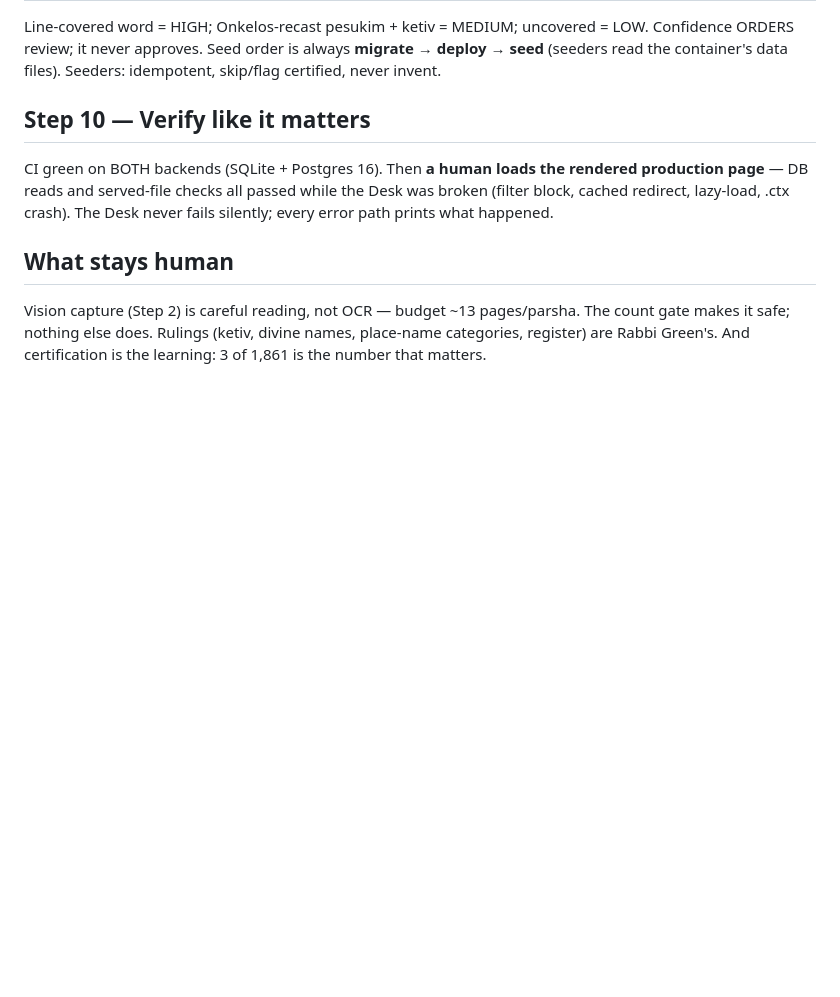
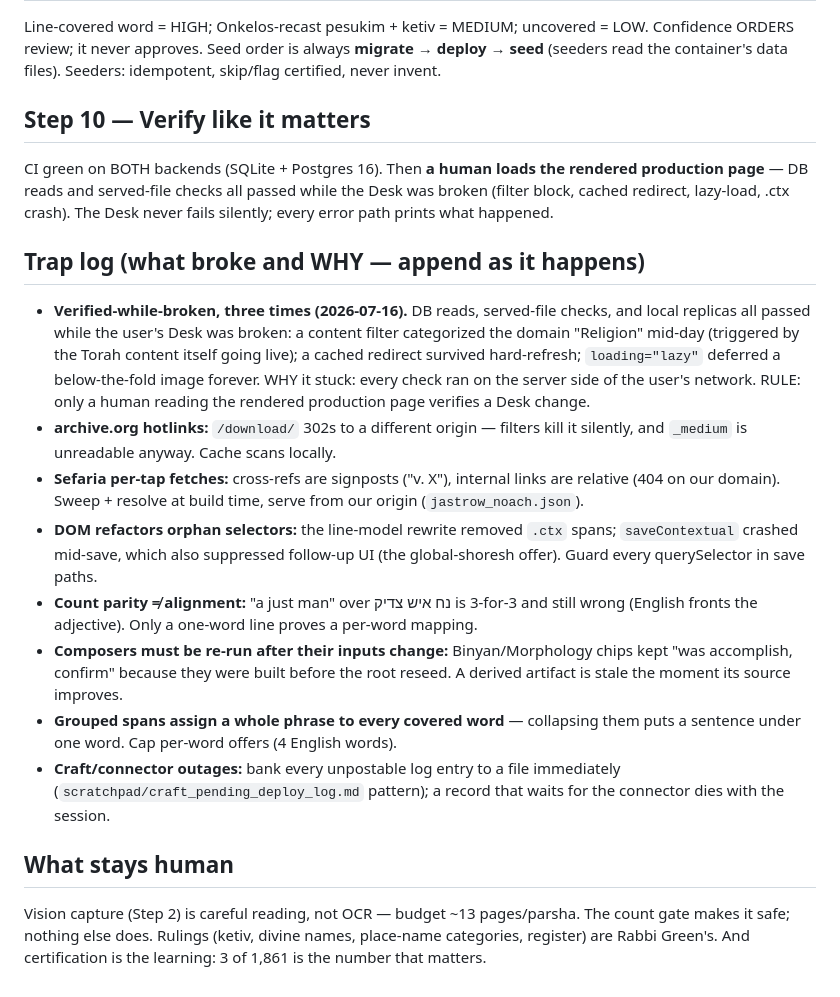
Before and after one commit to rgreen-ctrl/ezer-lmevakshim, a Markdown page: docs/PARSHA_PIPELINE.md, the part around the change. Rendered like a GitHub page; blank space fills up the shorter version.

Commit message:
Runbook protocol: living document, updated during the work (CLAUDE.md rule)
Same discipline as the Craft protocol: every ruling, trap, source-status
change, and narrowed/widened rule goes into docs/PARSHA_PIPELINE.md the
moment it happens — never batched to session end. Backfilled today's trap
log: verified-while-broken (x3, and why), archive.org redirects, Sefaria
per-tap fetch failures, orphaned selectors, count-parity != alignment,
stale composers, grouped-span collapse, connector outage banking.

Co-Authored-By: Claude Opus 4.8 <noreply@anthropic.com>

```diff
--- a/docs/PARSHA_PIPELINE.md
+++ b/docs/PARSHA_PIPELINE.md
@@ -117,6 +117,35 @@ rendered production page** — DB reads and served-file checks all passed while
 the Desk was broken (filter block, cached redirect, lazy-load, .ctx crash).
 The Desk never fails silently; every error path prints what happened.
 
+## Trap log (what broke and WHY — append as it happens)
+
+- **Verified-while-broken, three times (2026-07-16).** DB reads, served-file
+  checks, and local replicas all passed while the user's Desk was broken: a
+  content filter categorized the domain "Religion" mid-day (triggered by the
+  Torah content itself going live); a cached redirect survived hard-refresh;
+  `loading="lazy"` deferred a below-the-fold image forever. WHY it stuck:
+  every check ran on the server side of the user's network. RULE: only a
+  human reading the rendered production page verifies a Desk change.
+- **archive.org hotlinks:** `/download/` 302s to a different origin — filters
+  kill it silently, and `_medium` is unreadable anyway. Cache scans locally.
+- **Sefaria per-tap fetches:** cross-refs are signposts ("v. X"), internal
+  links are relative (404 on our domain). Sweep + resolve at build time,
+  serve from our origin (`jastrow_noach.json`).
+- **DOM refactors orphan selectors:** the line-model rewrite removed `.ctx`
+  spans; `saveContextual` crashed mid-save, which also suppressed follow-up
+  UI (the global-shoresh offer). Guard every querySelector in save paths.
+- **Count parity ≠ alignment:** "a just man" over נח איש צדיק is 3-for-3 and
+  still wrong (English fronts the adjective). Only a one-word line proves a
+  per-word mapping.
+- **Composers must be re-run after their inputs change:** Binyan/Morphology
+  chips kept "was accomplish, confirm" because they were built before the
+  root reseed. A derived artifact is stale the moment its source improves.
+- **Grouped spans assign a whole phrase to every covered word** — collapsing
+  them puts a sentence under one word. Cap per-word offers (4 English words).
+- **Craft/connector outages:** bank every unpostable log entry to a file
+  immediately (`scratchpad/craft_pending_deploy_log.md` pattern); a record
+  that waits for the connector dies with the session.
+
 ## What stays human
 
 Vision capture (Step 2) is careful reading, not OCR — budget ~13 pages/parsha.
```
Also changed, not shown: CLAUDE.md (+19 -0 lines).
